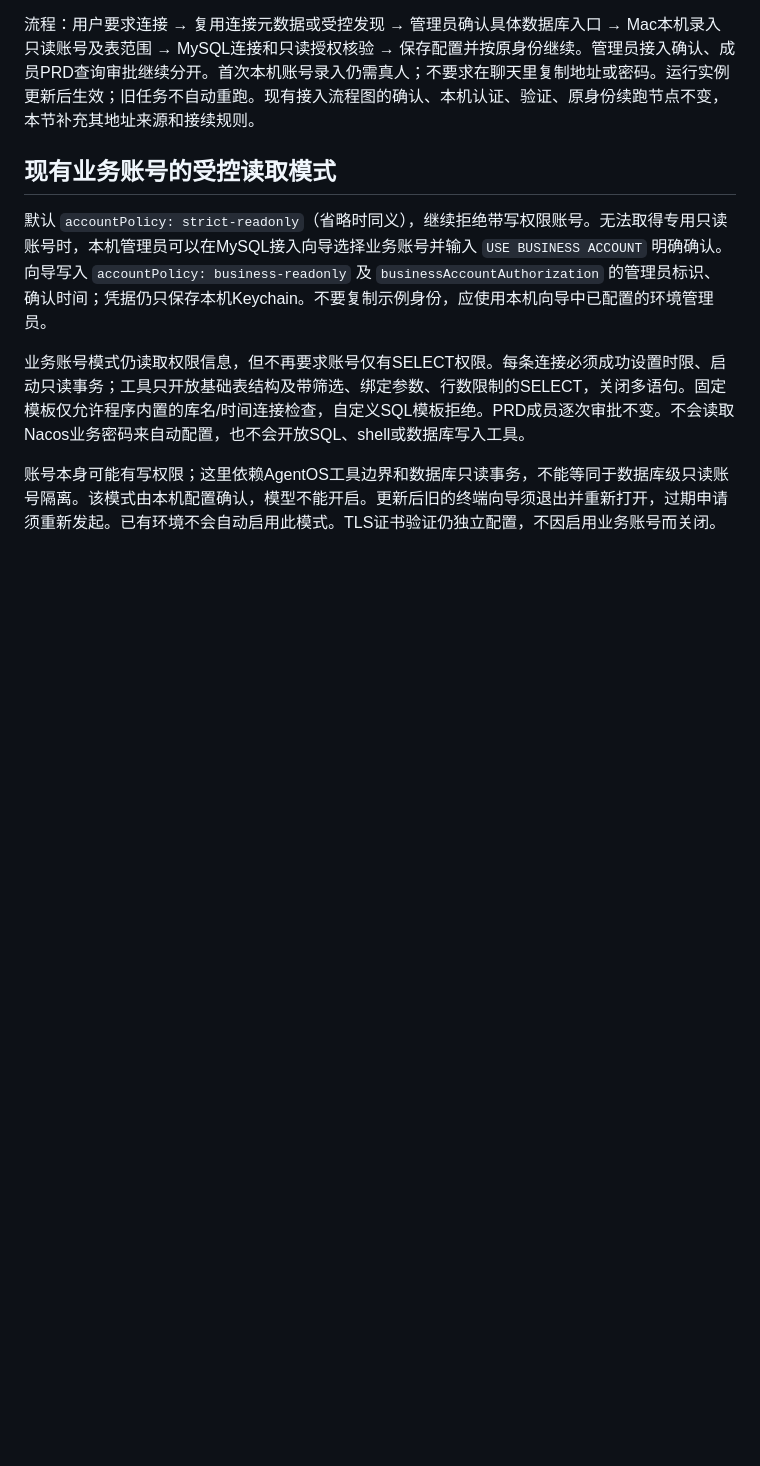
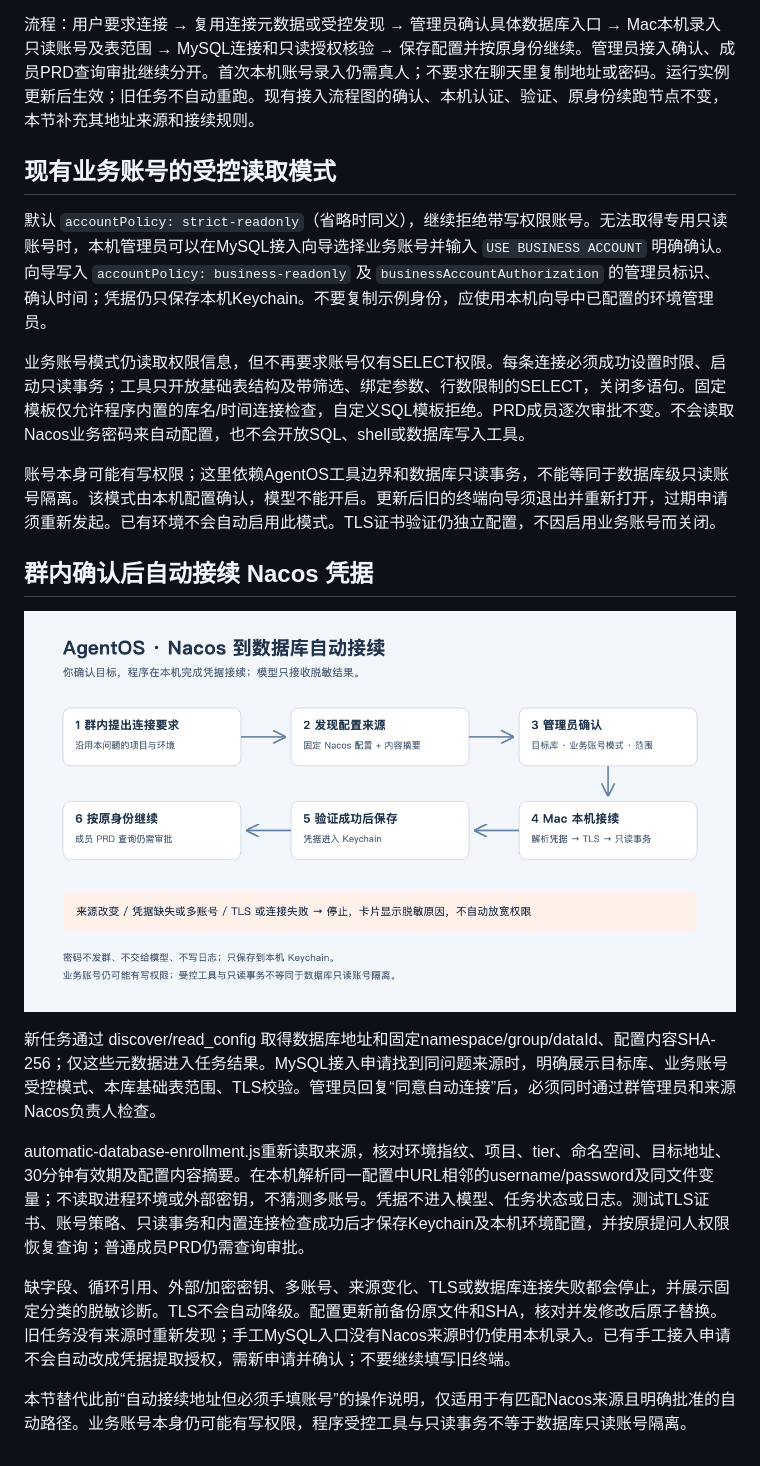
Before and after one commit to angelaboy0113/agentos, a Markdown page: docs/environment-access.md, the part around the change. Rendered like a GitHub page; pictures changed too: docs/images/agentos-database-autoconnect.png (added); blank space fills up the shorter version.

Commit message:
feat: connect approved database credentials locally from Nacos

```diff
--- a/docs/environment-access.md
+++ b/docs/environment-access.md
@@ -154,3 +154,15 @@ MySQL 删除 `browser`（仅 Nacos 支持），将 `namespaces` 换为 `tables:
 业务账号模式仍读取权限信息，但不再要求账号仅有SELECT权限。每条连接必须成功设置时限、启动只读事务；工具只开放基础表结构及带筛选、绑定参数、行数限制的SELECT，关闭多语句。固定模板仅允许程序内置的库名/时间连接检查，自定义SQL模板拒绝。PRD成员逐次审批不变。不会读取Nacos业务密码来自动配置，也不会开放SQL、shell或数据库写入工具。
 
 账号本身可能有写权限；这里依赖AgentOS工具边界和数据库只读事务，不能等同于数据库级只读账号隔离。该模式由本机配置确认，模型不能开启。更新后旧的终端向导须退出并重新打开，过期申请须重新发起。已有环境不会自动启用此模式。TLS证书验证仍独立配置，不因启用业务账号而关闭。
+
+## 群内确认后自动接续 Nacos 凭据
+
+![Nacos数据库自动接续](images/agentos-database-autoconnect.png)
+
+新任务通过 discover/read_config 取得数据库地址和固定namespace/group/dataId、配置内容SHA-256；仅这些元数据进入任务结果。MySQL接入申请找到同问题来源时，明确展示目标库、业务账号受控模式、本库基础表范围、TLS校验。管理员回复“同意自动连接”后，必须同时通过群管理员和来源Nacos负责人检查。
+
+automatic-database-enrollment.js重新读取来源，核对环境指纹、项目、tier、命名空间、目标地址、30分钟有效期及配置内容摘要。在本机解析同一配置中URL相邻的username/password及同文件变量；不读取进程环境或外部密钥，不猜测多账号。凭据不进入模型、任务状态或日志。测试TLS证书、账号策略、只读事务和内置连接检查成功后才保存Keychain及本机环境配置，并按原提问人权限恢复查询；普通成员PRD仍需查询审批。
+
+缺字段、循环引用、外部/加密密钥、多账号、来源变化、TLS或数据库连接失败都会停止，并展示固定分类的脱敏诊断。TLS不会自动降级。配置更新前备份原文件和SHA，核对并发修改后原子替换。旧任务没有来源时重新发现；手工MySQL入口没有Nacos来源时仍使用本机录入。已有手工接入申请不会自动改成凭据提取授权，需新申请并确认；不要继续填写旧终端。
+
+本节替代此前“自动接续地址但必须手填账号”的操作说明，仅适用于有匹配Nacos来源且明确批准的自动路径。业务账号本身仍可能有写权限，程序受控工具与只读事务不等于数据库只读账号隔离。
```
Also changed, not shown: config/conversation.md (+2 -0 lines), docs/environment-access-verification.md (+4 -0 lines), 11 other files.
